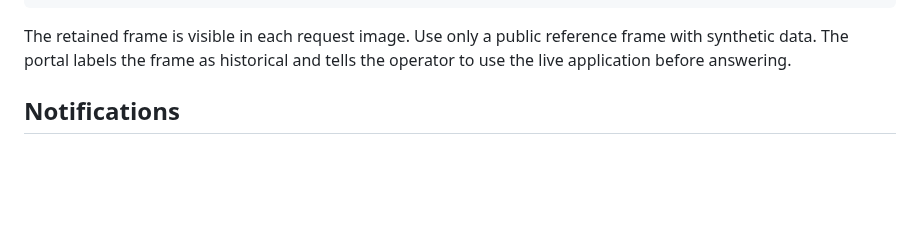
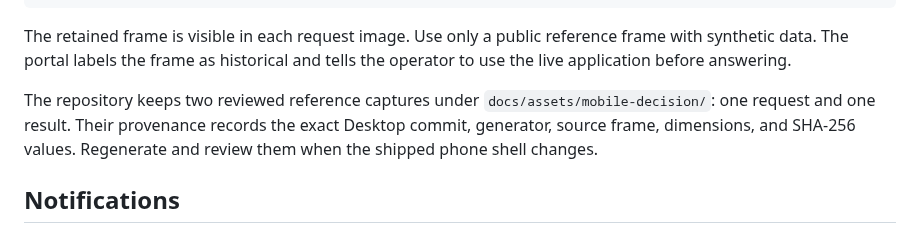
Before and after one commit to OpenAdaptAI/openadapt-desktop, a Markdown page: docs/DECISION_PORTAL.md, the part around one of its changes. Rendered like a GitHub page; blank space fills up the shorter version.

```diff
--- a/docs/DECISION_PORTAL.md
+++ b/docs/DECISION_PORTAL.md
@@ -254,6 +301,11 @@ uv run --extra build python scripts/capture_portal_scenarios.py \
 The retained frame is visible in each request image. Use only a public
 reference frame with synthetic data. The portal labels the frame as historical
 and tells the operator to use the live application before answering.
+
+The repository keeps two reviewed reference captures under
+`docs/assets/mobile-decision/`: one request and one result. Their provenance
+records the exact Desktop commit, generator, source frame, dimensions, and
+SHA-256 values. Regenerate and review them when the shipped phone shell changes.
 
 ## Notifications
 
```
Also changed, not shown: other parts of docs/DECISION_PORTAL.md (+62 -15 lines), README.md (+30 -0 lines), docs/BETA_NATIVE_INSTALLERS.md (+4 -0 lines), docs/assets/mobile-decision/request.png (added), docs/assets/mobile-decision/result-checks-passed.png (added), 2 other files.
